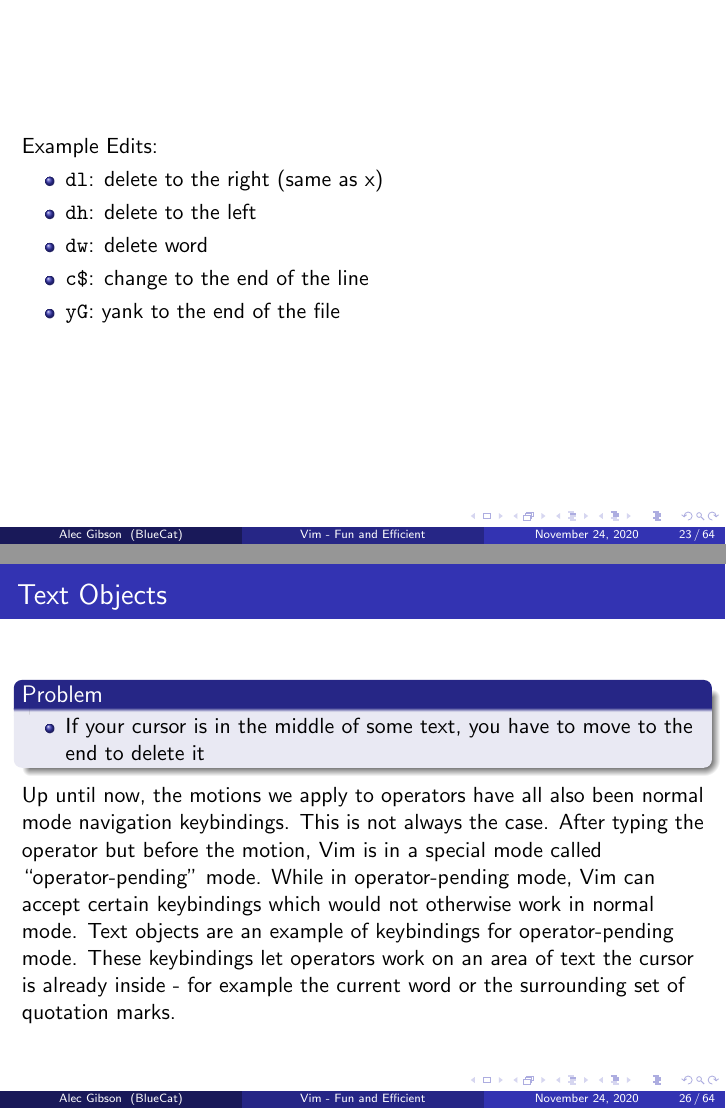
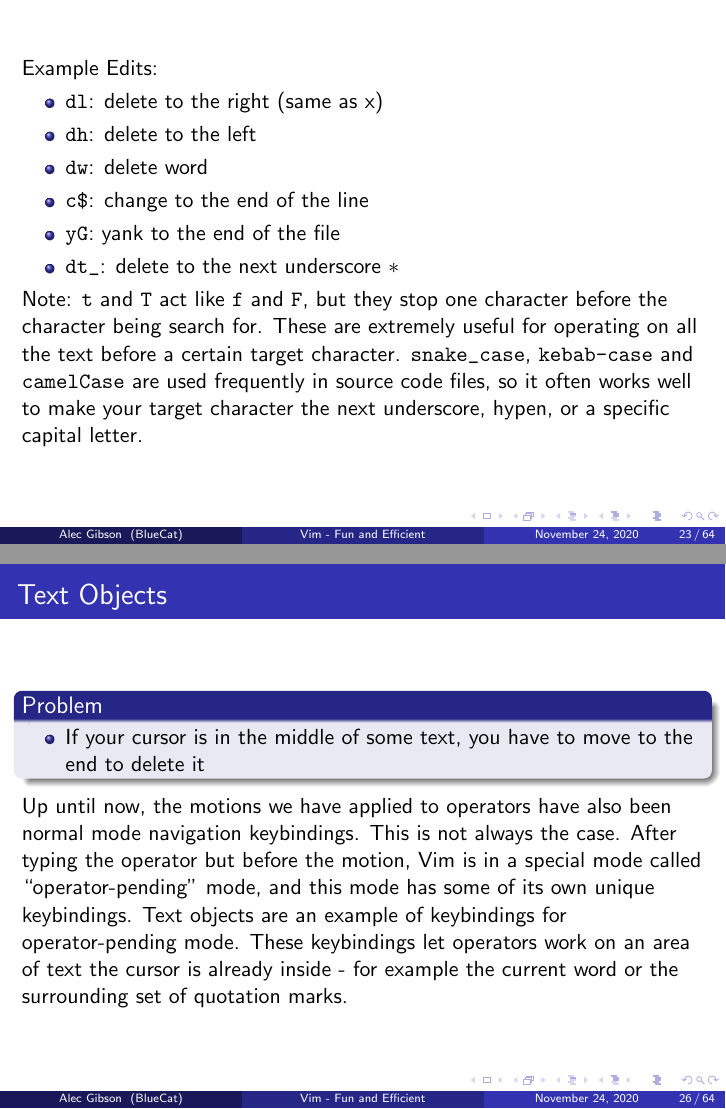
Before and after one commit to alec-gibson/vim-fun-and-efficient, LaTeX slides (vim-presentation.tex): pages 23 and 26 of 64, joined at a grey line. Compiled offline with pdfLaTeX.

Commit message:
Explained t and T

```diff
--- a/vim-presentation.tex
+++ b/vim-presentation.tex
@@ -282,7 +282,9 @@
 	\item \verb+dw+:  delete word
 	\item \verb+c$+:  change to the end of the line
 	\item \verb+yG+:  yank to the end of the file
+	\item \verb+dt_+:  delete to the next underscore $\ast$
     \end{itemize}
+    Note: \verb+t+ and \verb+T+ act like \verb+f+ and \verb+F+, but they stop one character before the character being search for. These are extremely useful for operating on all the text before a certain target character. \verb+snake_case+, \verb+kebab-case+ and \verb+camelCase+ are used frequently in source code files, so it often works well to make your target character the next underscore, hypen, or a specific capital letter.
 \end{frame}
 
 \begin{frame}[fragile]
@@ -304,7 +306,7 @@
 	    \item If your cursor is in the middle of some text, you have to move to the end to delete it
 	\end{itemize}
     \end{block}
-    Up until now, the motions we apply to operators have all also been normal mode navigation keybindings. This is not always the case. After typing the operator but before the motion, Vim is in a special mode called \enquote{operator-pending} mode. While in operator-pending mode, Vim can accept certain keybindings which would not otherwise work in normal mode. Text objects are an example of keybindings for operator-pending mode. These keybindings let operators work on an area of text the cursor is already inside - for example the current word or the surrounding set of quotation marks.
+    Up until now, the motions we have applied to operators have also been normal mode navigation keybindings. This is not always the case. After typing the operator but before the motion, Vim is in a special mode called \enquote{operator-pending} mode, and this mode has some of its own unique keybindings. Text objects are an example of keybindings for operator-pending mode. These keybindings let operators work on an area of text the cursor is already inside - for example the current word or the surrounding set of quotation marks.
 \end{frame}
 
 \begin{frame}[fragile]
```
